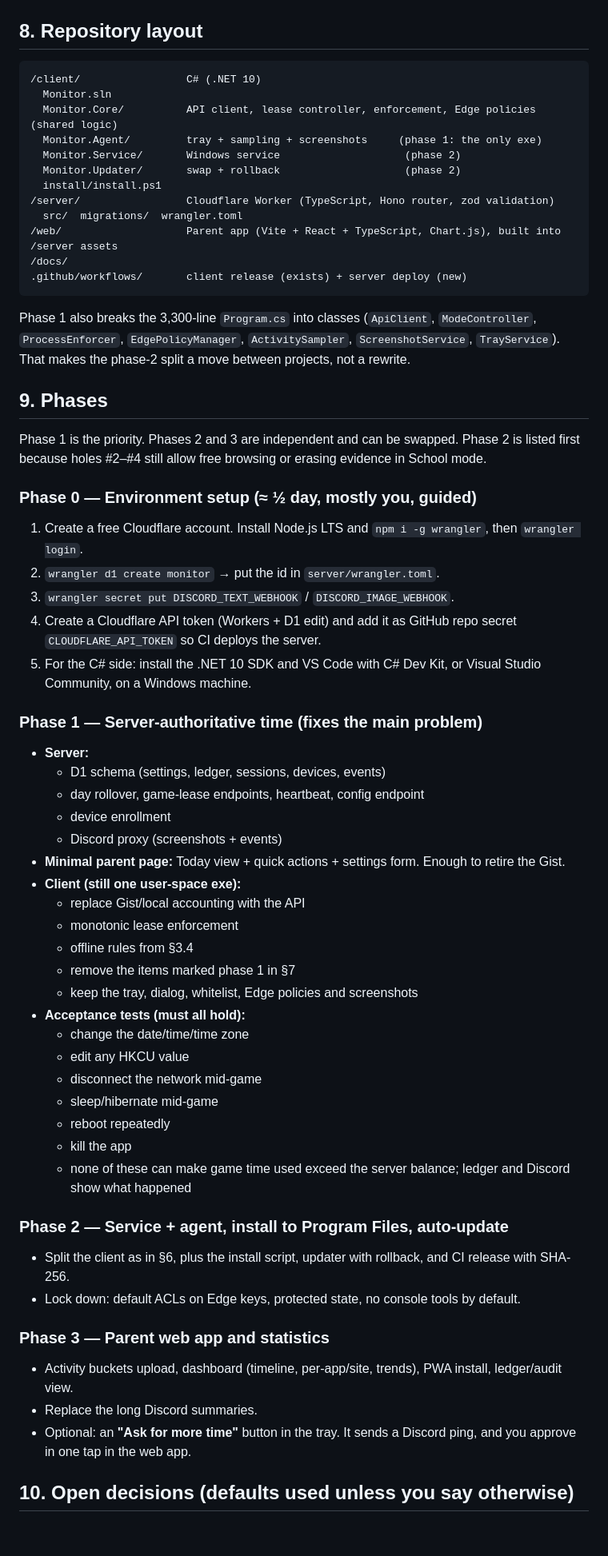
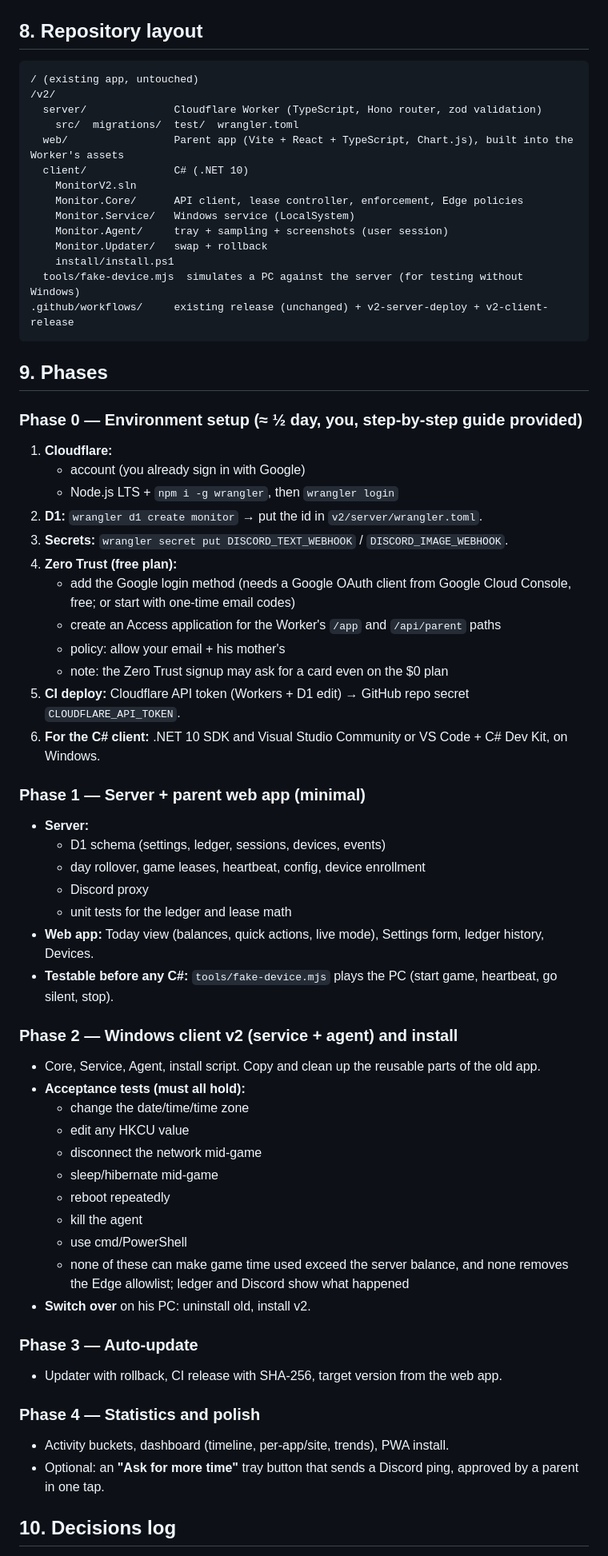
Before and after one commit to crisev/monitoring, a Markdown page: docs/REDESIGN_PLAN.md, the part around one of its changes. Shown at 80% size. Rendered like a GitHub page; blank space fills up the shorter version.

````diff
--- a/docs/REDESIGN_PLAN.md
+++ b/docs/REDESIGN_PLAN.md
@@ -195,63 +216,66 @@ Web app, phone-first:
 ## 8. Repository layout
 
 ```
-/client/                 C# (.NET 10)
-  Monitor.sln
-  Monitor.Core/          API client, lease controller, enforcement, Edge policies (shared logic)
-  Monitor.Agent/         tray + sampling + screenshots     (phase 1: the only exe)
-  Monitor.Service/       Windows service                    (phase 2)
-  Monitor.Updater/       swap + rollback                    (phase 2)
-  install/install.ps1
-/server/                 Cloudflare Worker (TypeScript, Hono router, zod validation)
-  src/  migrations/  wrangler.toml
-/web/                    Parent app (Vite + React + TypeScript, Chart.js), built into /server assets
-/docs/
-.github/workflows/       client release (exists) + server deploy (new)
+/ (existing app, untouched)
+/v2/
+  server/              Cloudflare Worker (TypeScript, Hono router, zod validation)
+    src/  migrations/  test/  wrangler.toml
+  web/                 Parent app (Vite + React + TypeScript, Chart.js), built into the Worker's assets
+  client/              C# (.NET 10)
+    MonitorV2.sln
+    Monitor.Core/      API client, lease controller, enforcement, Edge policies
+    Monitor.Service/   Windows service (LocalSystem)
+    Monitor.Agent/     tray + sampling + screenshots (user session)
+    Monitor.Updater/   swap + rollback
+    install/install.ps1
+  tools/fake-device.mjs  simulates a PC against the server (for testing without Windows)
+.github/workflows/     existing release (unchanged) + v2-server-deploy + v2-client-release
 ```
-
-Phase 1 also breaks the 3,300-line `Program.cs` into classes (`ApiClient`, `ModeController`, `ProcessEnforcer`, `EdgePolicyManager`, `ActivitySampler`, `ScreenshotService`, `TrayService`). That makes the phase-2 split a move between projects, not a rewrite.
 
 ## 9. Phases
 
-Phase 1 is the priority. Phases 2 and 3 are independent and can be swapped. Phase 2 is listed first because holes #2–#4 still allow free browsing or erasing evidence in School mode.
+### Phase 0 — Environment setup (≈ ½ day, you, step-by-step guide provided)
+1. **Cloudflare:**
+   - account (you already sign in with Google)
+   - Node.js LTS + `npm i -g wrangler`, then `wrangler login`
+2. **D1:** `wrangler d1 create monitor` → put the id in `v2/server/wrangler.toml`.
+3. **Secrets:** `wrangler secret put DISCORD_TEXT_WEBHOOK` / `DISCORD_IMAGE_WEBHOOK`.
+4. **Zero Trust (free plan):**
+   - add the Google login method (needs a Google OAuth client from Google Cloud Console, free; or start with one-time email codes)
+   - create an Access application for the Worker's `/app` and `/api/parent` paths
+   - policy: allow your email + his mother's
+   - note: the Zero Trust signup may ask for a card even on the $0 plan
+5. **CI deploy:** Cloudflare API token (Workers + D1 edit) → GitHub repo secret `CLOUDFLARE_API_TOKEN`.
+6. **For the C# client:** .NET 10 SDK and Visual Studio Community or VS Code + C# Dev Kit, on Windows.
 
-### Phase 0 — Environment setup (≈ ½ day, mostly you, guided)
-1. Create a free Cloudflare account. Install Node.js LTS and `npm i -g wrangler`, then `wrangler login`.
-2. `wrangler d1 create monitor` → put the id in `server/wrangler.toml`.
-3. `wrangler secret put DISCORD_TEXT_WEBHOOK` / `DISCORD_IMAGE_WEBHOOK`.
-4. Create a Cloudflare API token (Workers + D1 edit) and add it as GitHub repo secret `CLOUDFLARE_API_TOKEN` so CI deploys the server.
-5. For the C# side: install the .NET 10 SDK and VS Code with C# Dev Kit, or Visual Studio Community, on a Windows machine.
-
-### Phase 1 — Server-authoritative time (fixes the main problem)
+### Phase 1 — Server + parent web app (minimal)
 - **Server:**
   - D1 schema (settings, ledger, sessions, devices, events)
-  - day rollover, game-lease endpoints, heartbeat, config endpoint
-  - device enrollment
-  - Discord proxy (screenshots + events)
-- **Minimal parent page:** Today view + quick actions + settings form. Enough to retire the Gist.
-- **Client (still one user-space exe):**
-  - replace Gist/local accounting with the API
-  - monotonic lease enforcement
-  - offline rules from §3.4
-  - remove the items marked phase 1 in §7
-  - keep the tray, dialog, whitelist, Edge policies and screenshots
+  - day rollover, game leases, heartbeat, config, device enrollment
+  - Discord proxy
+  - unit tests for the ledger and lease math
+- **Web app:** Today view (balances, quick actions, live mode), Settings form, ledger history, Devices.
+- **Testable before any C#:** `tools/fake-device.mjs` plays the PC (start game, heartbeat, go silent, stop).
+
+### Phase 2 — Windows client v2 (service + agent) and install
+- Core, Service, Agent, install script. Copy and clean up the reusable parts of the old app.
 - **Acceptance tests (must all hold):**
   - change the date/time/time zone
   - edit any HKCU value
   - disconnect the network mid-game
   - sleep/hibernate mid-game
   - reboot repeatedly
-  - kill the app
-  - none of these can make game time used exceed the server balance; ledger and Discord show what happened
+  - kill the agent
+  - use cmd/PowerShell
+  - none of these can make game time used exceed the server balance, and none removes the Edge allowlist; ledger and Discord show what happened
+- **Switch over** on his PC: uninstall old, install v2.
 
-### Phase 2 — Service + agent, install to Program Files, auto-update
-- Split the client as in §6, plus the install script, updater with rollback, and CI release with SHA-256.
-- Lock down: default ACLs on Edge keys, protected state, no console tools by default.
+### Phase 3 — Auto-update
+- Updater with rollback, CI release with SHA-256, target version from the web app.
 
-### Phase 3 — Parent web app and statistics
-- Activity buckets upload, dashboard (timeline, per-app/site, trends), PWA install, ledger/audit view.
-- Replace the long Discord summaries.
-- Optional: an **"Ask for more time"** button in the tray. It sends a Discord ping, and you approve in one tap in the web app.
+### Phase 4 — Statistics and polish
+- Activity buckets, dashboard (timeline, per-app/site, trends), PWA install.
+- Optional: an **"Ask for more time"** tray button that sends a Discord ping, approved by a parent in one tap.
 
-## 10. Open decisions (defaults used unless you say otherwise)
+## 10. Decisions log
 
````
Also changed, not shown: other parts of docs/REDESIGN_PLAN.md (+110 -86 lines).
